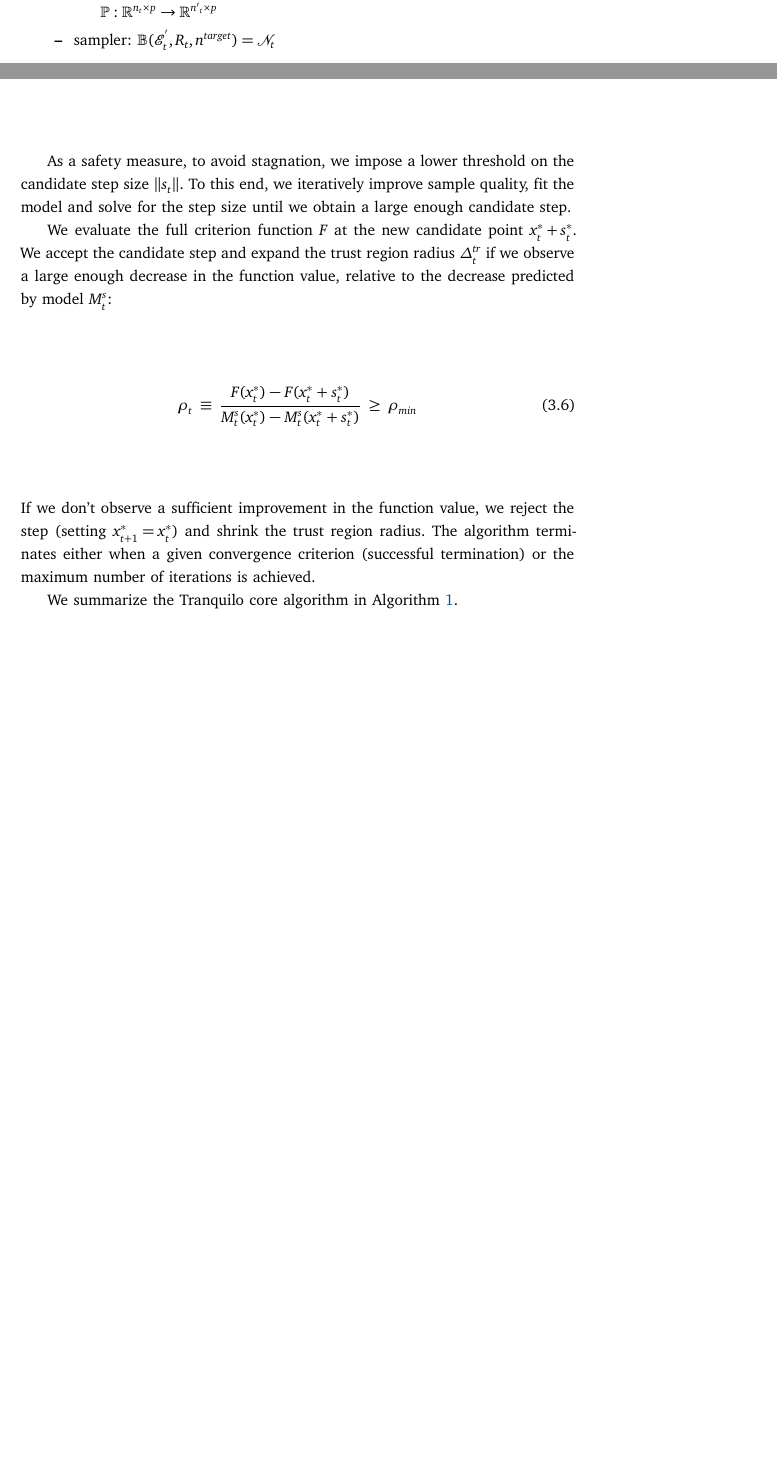
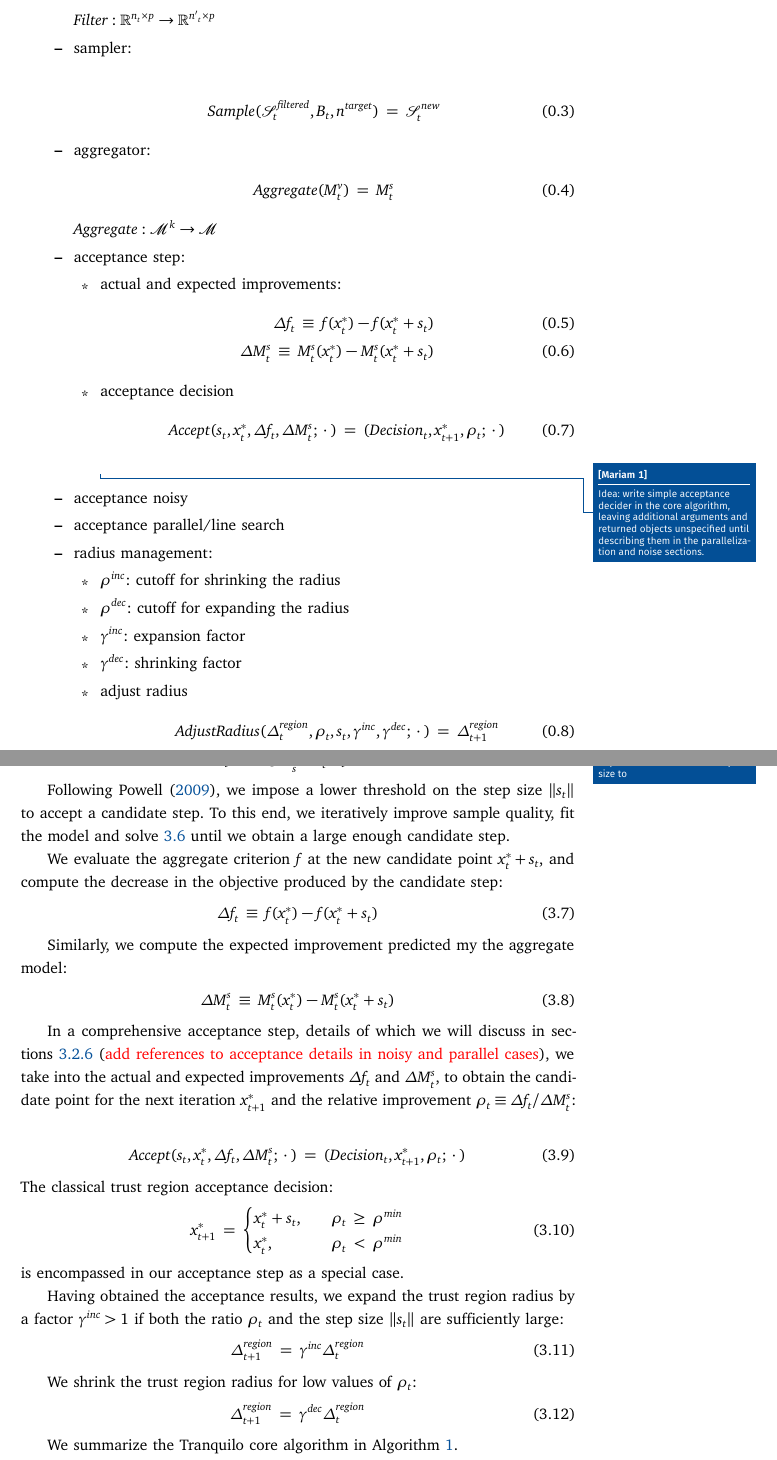
Before and after one commit to OpenSourceEconomics/tranquilo-dev, a LaTeX paper (paper/tranquilo.tex, which reads paper/notations.tex, paper/subsec-trustregion-framework.tex): two parts of pages 2 and 4 of 8 before the commit and two parts of pages 2 and 5 of 10 after it, joined at a grey line, cut so that both start at the same text, the shorter picture padded with empty space. Compiled offline with pdfLaTeX; a LaTeX package or settings file that is missing is left out.

Commit message:
Work on core algo text

```diff
--- a/paper/notations.tex
+++ b/paper/notations.tex
@@ -28,5 +31,3 @@ Notation:
 
-            \item filter: $\mathbb{P}(\mathcal{S}_t)=\mathcal{S}_t^{'}$
+                    $Fit:\mathbb{R}^{n_t\times p}\times\mathbb{R}^{n_t\times k}\times\mathcal{R}\times\mathcal{M}^k\rightarrow\mathcal{M}^k$
 
-                        $\mathbb{P}: \mathbb{R}^{n_t\times p}\rightarrow\mathbb{R}^{n{'}_t\times p}$
-            \item sampler: $\mathbb{B}(\mathcal{E}_t^{'},R_t,n^{target})=\mathcal{N}_t$
@@ -33,3 +39,41 @@ Notation:
+                        $Filter: \mathbb{R}^{n_t\times p}\rightarrow\mathbb{R}^{n{'}_t\times p}$
+            \item sampler:
+
+            \begin{align}
+                Sample(\mathcal{S}_t^{filtered},B_t,n^{target})=\mathcal{S}_t^{new}
+            \end{align}
+            \item aggregator:
+                \begin{align}
+                    Aggregate(M_t^{v})=M_t^{s}
+                \end{align}
+                $Aggregate:\mathcal{M}^k\rightarrow\mathcal{M}$
+            \item acceptance step:
+            \begin{itemize}
+                \item actual and expected improvements:
+                    \begin{align}
+                        \Delta f_t\equiv f(x_t^*)-f(x^*_t+s_t )\\
+                        \Delta M^s_t\equiv M_t^s(x_t^*)-M_t^s(x^*_t+s_t )
+                    \end{align}
+                \item acceptance decision
+                    \begin{align}
+                        Accept(s_t,x_t^{*},\Delta f_t,\Delta M_t^s;\Hquad\cdot\Hquad)=(Decision_t,x_{t+1}^{*},\rho_t;\Hquad\cdot\Hquad)
+                    \end{align}
+                    \comment[id=MP]{Idea: write simple acceptance decider in the core algorithm, leaving additional arguments and returned objects unspecified until describing them in the parallelization and noise sections.}
+            \end{itemize}
+
+            \item acceptance noisy
+            \item acceptance parallel/line search
+            \item radius management:
+                \begin{itemize}
+                    \item $\rho^{inc}$: cutoff for shrinking the radius
+                    \item $\rho^{dec}$: cutoff for expanding the radius
+                    \item $\gamma^{inc}$: expansion factor
+                    \item $\gamma^{dec}$: shrinking factor
+                    \item adjust radius
+                        \begin{align}
+                            AdjustRadius(\Delta^{region}_t,\rho_t,s_t,\gamma^{inc},\gamma^{dec};\Hquad\cdot\Hquad) = \Delta_{t+1}^{region}
+                        \end{align}
+                \end{itemize}
         \end{itemize}
 
 
--- a/paper/subsec-trustregion-framework.tex
+++ b/paper/subsec-trustregion-framework.tex
@@ -31,19 +38,51 @@ To find a candidate step $s^{*}_t$, we solve for the optimum of the aggregate mo
+To find a candidate step $s_t$, we approximately solve for the optimum of the aggregate model:\comment[id=MP]{equation 2.10 in DFOLS paper imposes condition on the step size to }
 \begin{align}
-    s^*_t\approx arg\,\min\limits_sM_t^v(x_t+s)
+    s_t\approx arg\,\min\limits_sM_t^s(x_t+s)
     \label{eq:cand-step}
 \end{align}
 
+Following \cite{PowellBobyqa}, we impose a lower threshold on the step size $\lVert s_t\rVert$ to accept a candidate step. To this end, we iteratively improve sample quality, fit the model and solve \ref{eq:cand-step} until we obtain a large enough candidate step.
 
-As a safety measure, to avoid stagnation, we impose a lower threshold on the candidate step size $\lVert s_t\rVert$. To this end, we iteratively improve sample quality, fit the model and solve for the step size until we obtain a large enough candidate step.
+We evaluate the aggregate criterion $f$ at the new candidate point $x^{*}_t+s_t$, and compute the decrease in the objective produced by the candidate step:
+\begin{align}
+    \Delta f_t\equiv f(x_t^*) - f(x_t^*+s_t)
+    \label{eq:actual-improvement}
+\end{align}
 
-We evaluate the full criterion function $F$ at the new candidate point $x^{*}_t+s^{*}_t$. We accept the candidate step and expand the trust region radius $\Delta_t^{tr}$ if we observe a large enough decrease in the function value, relative to the decrease predicted by model $M_t^s$:
+Similarly, we compute the expected improvement predicted my the aggregate model:
 \begin{align}
-    \rho_t\equiv\frac{F(x^*_t)-F(x^{*}_t+s^{*}_t)}{M^s_t(x^{*}_t)-M^s_t(x^{*}_t+s^{*}_t)}\geq\rho_{min}
-    \label{eq:rho}
+    \Delta M^{s}_t\equiv M_t^s(x_t^*) - M_t^s(x_t^*+s_t)
+    \label{eq:expected-improvement}
 \end{align}
-If we don't observe a sufficient improvement in the function value, we reject the step (setting $x^{*}_{t+1}=x_t^{*}$) and shrink the trust region radius. The algorithm terminates either when a given convergence criterion (successful termination) or the maximum number of iterations is achieved.
+
+In a comprehensive acceptance step, details of which we will discuss in sections \ref{subsubsec:acceptance} (\textcolor{red}{add references to acceptance details in noisy and parallel cases}), we take into the actual and expected improvements $\Delta f_t$ and $\Delta M_t^s$, to obtain the candidate point for the next iteration $x_{t+1}^*$ and the relative improvement $\rho_t\equiv \Delta f_t/ \Delta M^s_t$:
+
+\begin{align}
+    Accept(s_t,x_t^{*},\Delta f_t,\Delta M_t^s;\Hquad\cdot\Hquad)=(Decision_t,x_{t+1}^{*},\rho_t;\Hquad\cdot\Hquad)
+    \label{eq:acceptance-core}
+\end{align}
+The classical trust region acceptance decision:
+\begin{align}
+    x_{t+1}^*=\begin{cases}
+        x_t^*+s_t,\quad&\rho_t\geq\rho^{min}\\
+        x_t^*,\quad&\rho_t<\rho^{min}
+    \end{cases}
+    \label{eq:accept-classic}
+\end{align}
+is encompassed in our acceptance step as a special case.
+
+Having obtained the acceptance results, we expand the trust region radius by a factor $\gamma^{inc}>1$ if both the ratio $\rho_t$ and the step size $\lVert s_t\rVert$ are sufficiently large:
+ \begin{align}
+    \Delta_{t+1}^{region} = \gamma^{inc}\Delta_t^{region}
+ \end{align}
+
+We shrink the trust region radius for low values of $\rho_t$:
+\begin{align}
+    \Delta_{t+1}^{region} = \gamma^{dec}\Delta_t^{region}
+ \end{align}
 
 We summarize the Tranquilo core algorithm in Algorithm \ref{algo:core}.
+\newpage
 
 \begin{algorithm}[H]
     \caption{Tranquilo main loop}\label{algo:core}
```
Also changed, not shown: paper/refs.bib (+24 -0 lines), paper/notations.tex (36 more changed lines), paper/subsec-trustregion-framework.tex (39 more changed lines).
